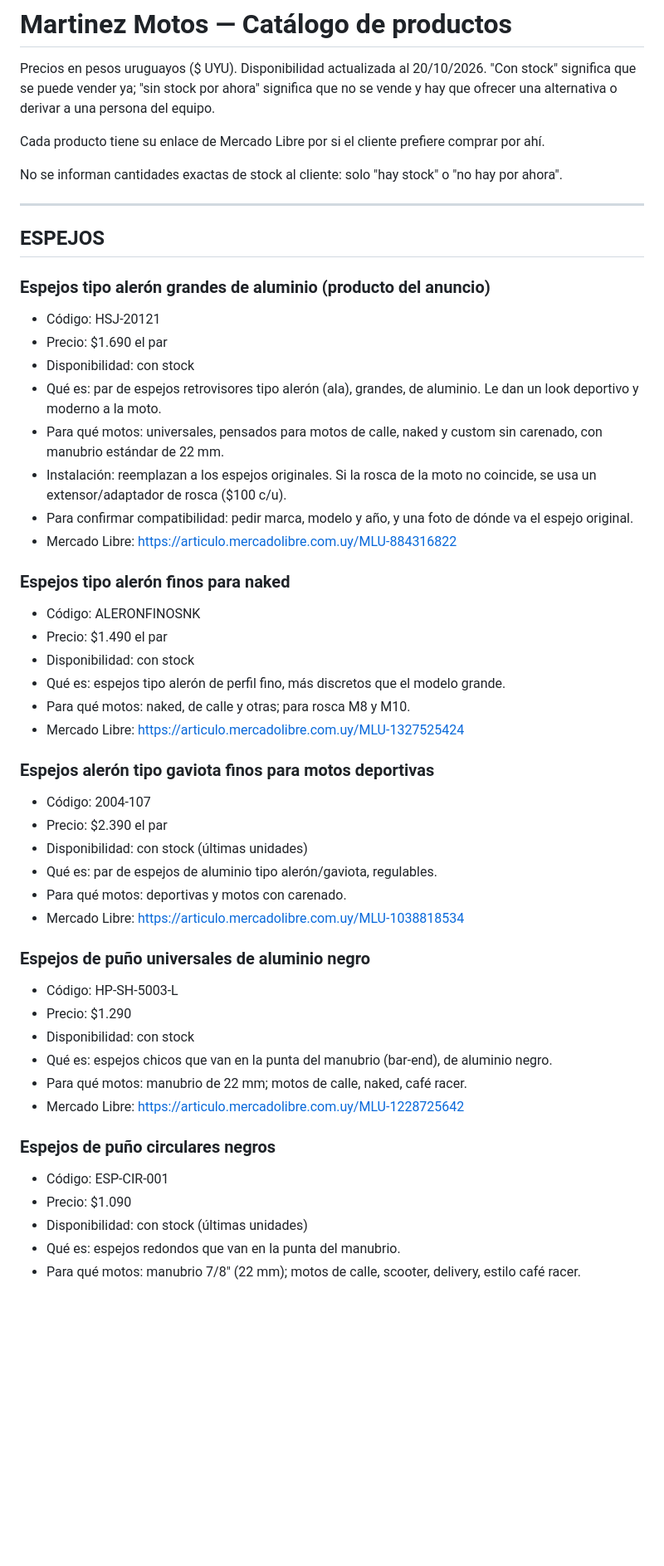
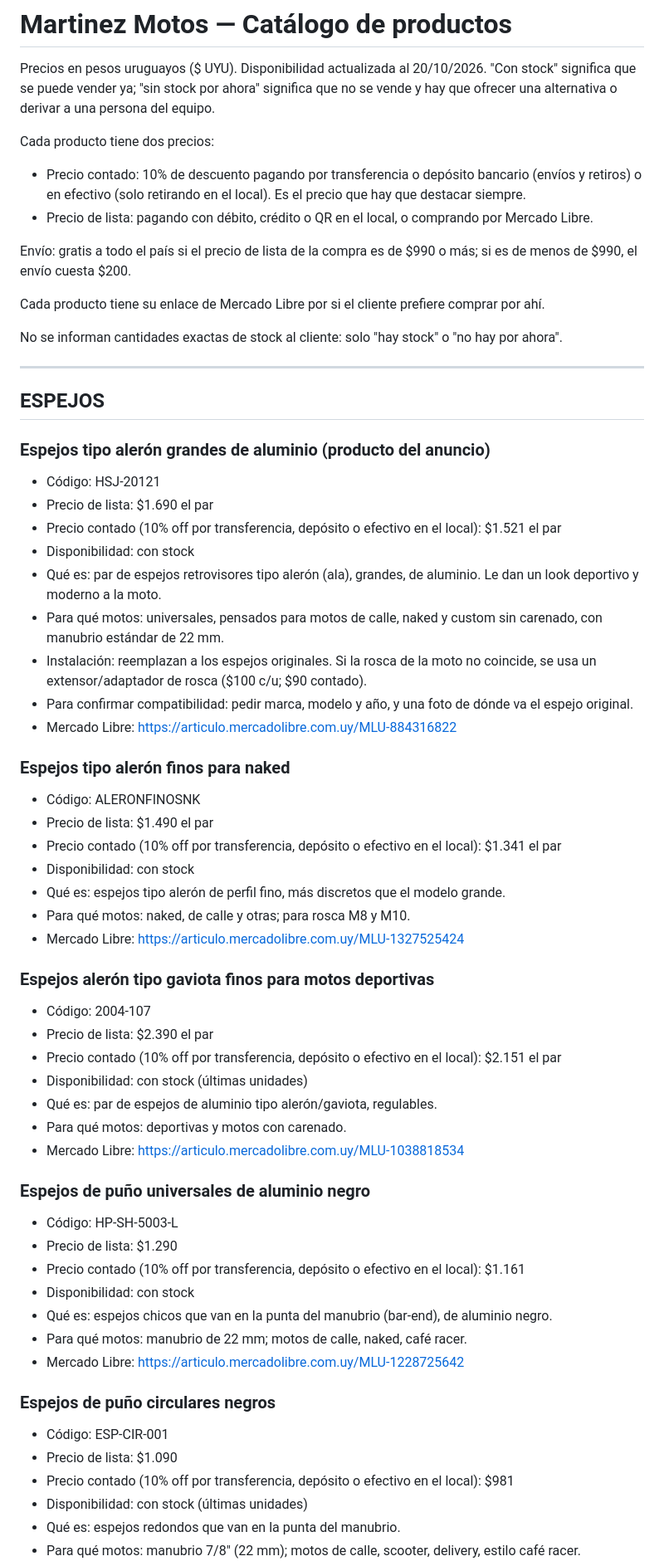
Before and after one commit to mateomartinezmv/ecommanager, a Markdown page: docs/meta-ia/02-catalogo-productos.md, the part around one of its changes. Shown at 83% size. GitHub-like rendering; blank space fills up the shorter version.

```diff
--- a/docs/meta-ia/02-catalogo-productos.md
+++ b/docs/meta-ia/02-catalogo-productos.md
@@ -1,6 +1,12 @@
 # Martinez Motos — Catálogo de productos
 
 Precios en pesos uruguayos ($ UYU). Disponibilidad actualizada al 20/10/2026. "Con stock" significa que se puede vender ya; "sin stock por ahora" significa que no se vende y hay que ofrecer una alternativa o derivar a una persona del equipo.
+
+Cada producto tiene dos precios:
+- Precio contado: 10% de descuento pagando por transferencia o depósito bancario (envíos y retiros) o en efectivo (solo retirando en el local). Es el precio que hay que destacar siempre.
+- Precio de lista: pagando con débito, crédito o QR en el local, o comprando por Mercado Libre.
+
+Envío: gratis a todo el país si el precio de lista de la compra es de $990 o más; si es de menos de $990, el envío cuesta $200.
 
 Cada producto tiene su enlace de Mercado Libre por si el cliente prefiere comprar por ahí.
 
@@ -12,17 +18,19 @@ No se informan cantidades exactas de stock al cliente: solo "hay stock" o "no ha
 
 ### Espejos tipo alerón grandes de aluminio (producto del anuncio)
 - Código: HSJ-20121
-- Precio: $1.690 el par
+- Precio de lista: $1.690 el par
+- Precio contado (10% off por transferencia, depósito o efectivo en el local): $1.521 el par
 - Disponibilidad: con stock
 - Qué es: par de espejos retrovisores tipo alerón (ala), grandes, de aluminio. Le dan un look deportivo y moderno a la moto.
 - Para qué motos: universales, pensados para motos de calle, naked y custom sin carenado, con manubrio estándar de 22 mm.
-- Instalación: reemplazan a los espejos originales. Si la rosca de la moto no coincide, se usa un extensor/adaptador de rosca ($100 c/u).
+- Instalación: reemplazan a los espejos originales. Si la rosca de la moto no coincide, se usa un extensor/adaptador de rosca ($100 c/u; $90 contado).
 - Para confirmar compatibilidad: pedir marca, modelo y año, y una foto de dónde va el espejo original.
 - Mercado Libre: https://articulo.mercadolibre.com.uy/MLU-884316822
 
 ### Espejos tipo alerón finos para naked
 - Código: ALERONFINOSNK
-- Precio: $1.490 el par
+- Precio de lista: $1.490 el par
+- Precio contado (10% off por transferencia, depósito o efectivo en el local): $1.341 el par
 - Disponibilidad: con stock
 - Qué es: espejos tipo alerón de perfil fino, más discretos que el modelo grande.
 - Para qué motos: naked, de calle y otras; para rosca M8 y M10.
@@ -30,7 +38,8 @@ No se informan cantidades exactas de stock al cliente: solo "hay stock" o "no ha
 
 ### Espejos alerón tipo gaviota finos para motos deportivas
 - Código: 2004-107
-- Precio: $2.390 el par
+- Precio de lista: $2.390 el par
+- Precio contado (10% off por transferencia, depósito o efectivo en el local): $2.151 el par
 - Disponibilidad: con stock (últimas unidades)
 - Qué es: par de espejos de aluminio tipo alerón/gaviota, regulables.
 - Para qué motos: deportivas y motos con carenado.
@@ -38,7 +47,8 @@ No se informan cantidades exactas de stock al cliente: solo "hay stock" o "no ha
 
 ### Espejos de puño universales de aluminio negro
 - Código: HP-SH-5003-L
-- Precio: $1.290
+- Precio de lista: $1.290
+- Precio contado (10% off por transferencia, depósito o efectivo en el local): $1.161
 - Disponibilidad: con stock
 - Qué es: espejos chicos que van en la punta del manubrio (bar-end), de aluminio negro.
 - Para qué motos: manubrio de 22 mm; motos de calle, naked, café racer.
@@ -46,7 +56,8 @@ No se informan cantidades exactas de stock al cliente: solo "hay stock" o "no ha
 
 ### Espejos de puño circulares negros
 - Código: ESP-CIR-001
-- Precio: $1.090
+- Precio de lista: $1.090
+- Precio contado (10% off por transferencia, depósito o efectivo en el local): $981
 - Disponibilidad: con stock (últimas unidades)
 - Qué es: espejos redondos que van en la punta del manubrio.
 - Para qué motos: manubrio 7/8" (22 mm); motos de calle, scooter, delivery, estilo café racer.
```
Also changed, not shown: other parts of docs/meta-ia/02-catalogo-productos.md (+40 -20 lines), docs/meta-ia/01-negocio-y-politicas.md (+23 -18 lines), docs/meta-ia/03-guia-de-respuestas.md (+25 -20 lines).
